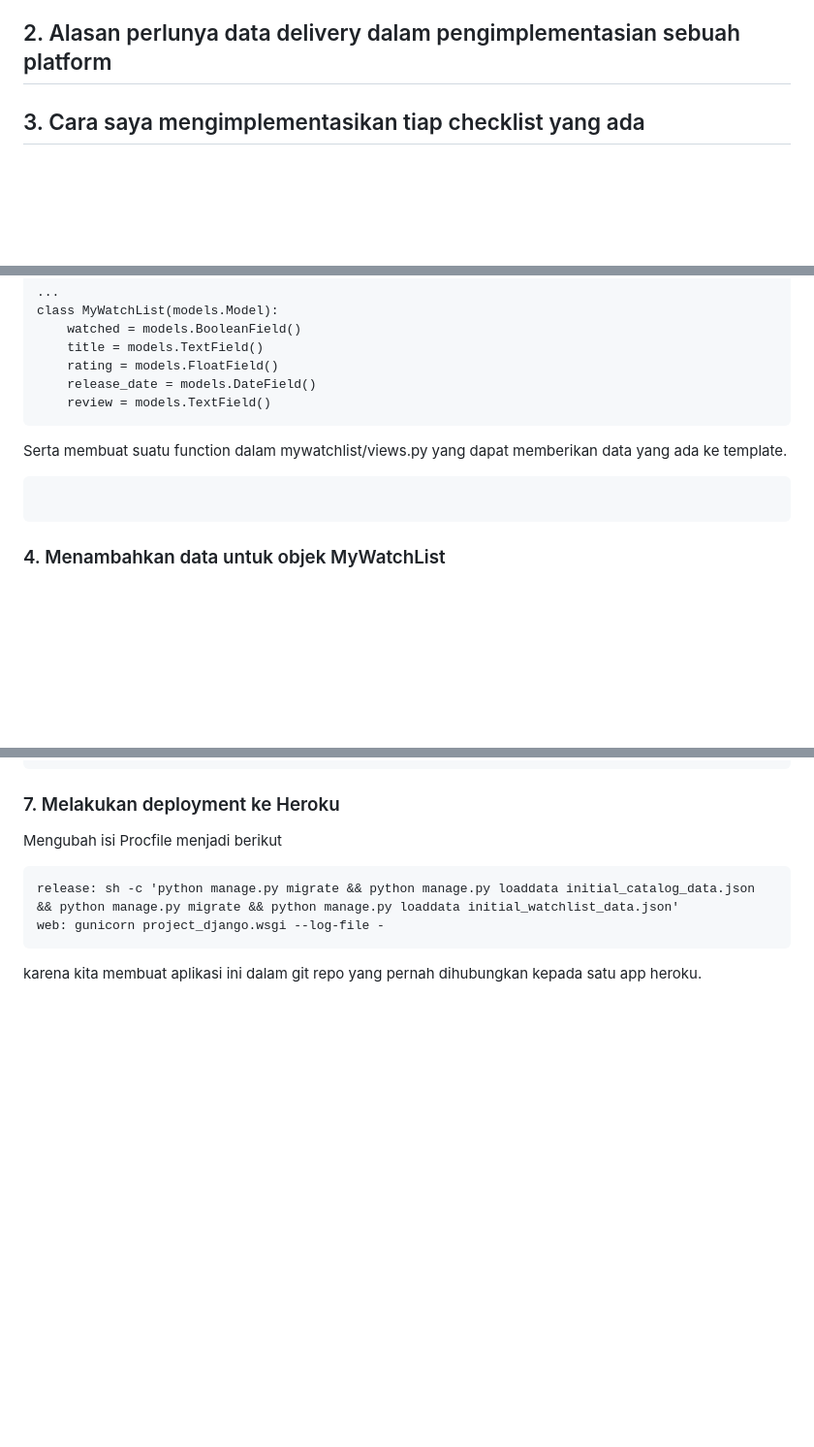
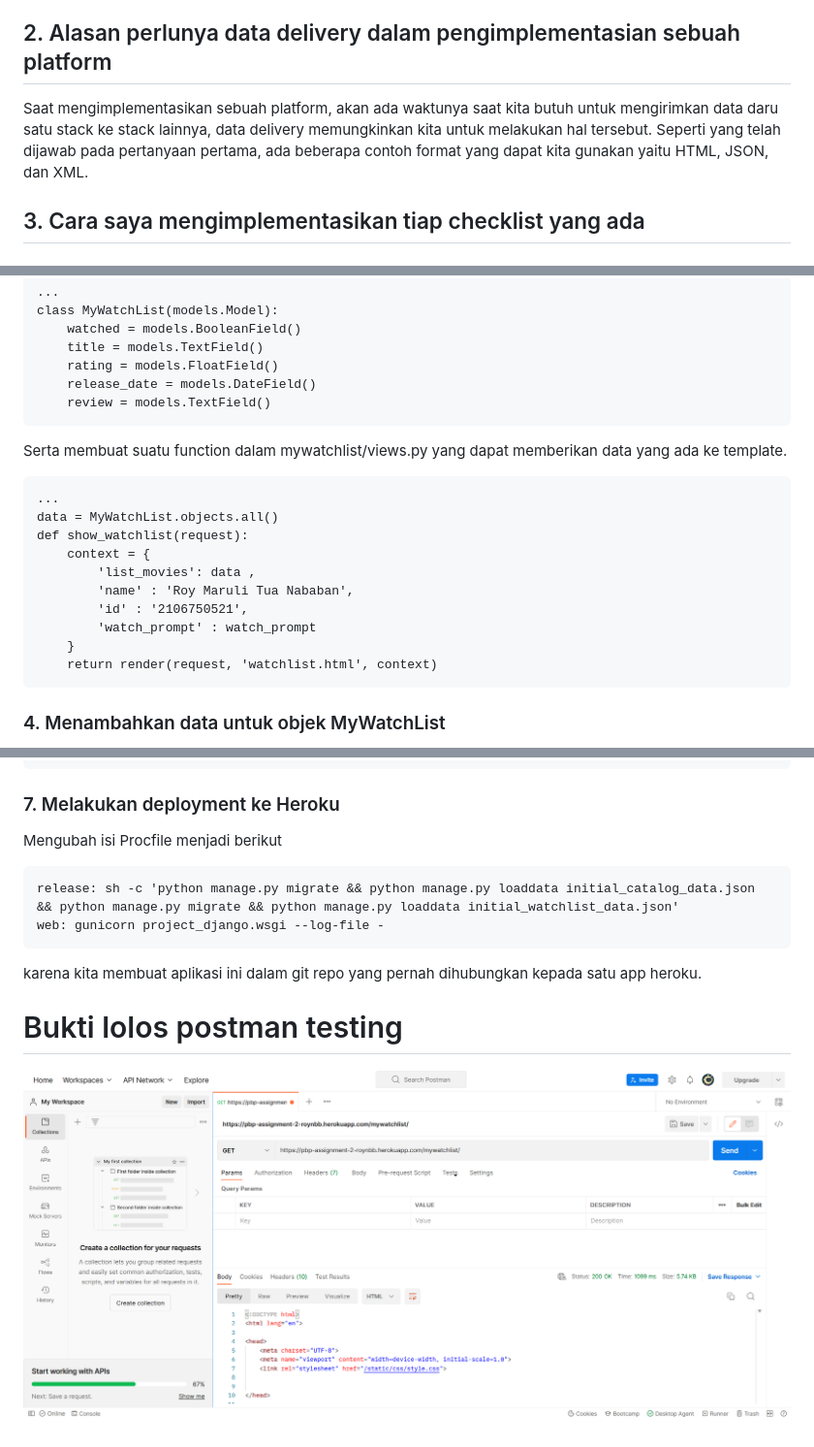
Before and after one commit to RoyNbb/pbp-assignment-2, a Markdown page: mywatchlist/README.md, 3 parts joined by grey strips. Shown: that part at 97% size. Drawn GitHub-style; pictures changed too: mywatchlist/bukti_postman.png (added); blank space fills up the shorter version.

Commit message:
completing README.md

````diff
--- a/mywatchlist/README.md
+++ b/mywatchlist/README.md
@@ -11,7 +11,7 @@ Walaupun keduanya memiliki fungsi yang sama, mereka memiliki beberapa perbedaan
 HTML (Hypertext Markup Language) adalah bahasa yang digunakan untuk tampilan halaman website atau bisa disebut "bahasa markup".HTML berfungsi untuk memungkinkan browser menampilkan teks, gambar, atau elemen lainnya.
 
 ## 2. Alasan perlunya data delivery dalam pengimplementasian sebuah platform
-
+Saat mengimplementasikan sebuah platform, akan ada waktunya saat kita butuh untuk mengirimkan data daru satu stack ke stack lainnya, data delivery memungkinkan kita untuk melakukan hal tersebut. Seperti yang telah dijawab pada pertanyaan pertama, ada beberapa contoh format yang dapat kita gunakan yaitu HTML, JSON, dan XML.
 
 ## 3. Cara saya mengimplementasikan tiap checklist yang ada
 ### 1. Membuat aplikasi mywatchlist
@@ -49,7 +49,16 @@ class MyWatchList(models.Model):
 ```
 Serta membuat suatu function dalam mywatchlist/views.py yang dapat memberikan data yang ada ke template.
 ```
-
+...
+data = MyWatchList.objects.all()
+def show_watchlist(request):
+    context = {
+        'list_movies': data ,
+        'name' : 'Roy Maruli Tua Nababan',
+        'id' : '2106750521',
+        'watch_prompt' : watch_prompt
+    }
+    return render(request, 'watchlist.html', context)
 ```
 
 ### 4. Menambahkan data untuk objek MyWatchList
@@ -101,3 +110,6 @@ release: sh -c 'python manage.py migrate && python manage.py loaddata initial_ca
 web: gunicorn project_django.wsgi --log-file -
 ```
 karena kita membuat aplikasi ini dalam git repo yang pernah dihubungkan kepada satu app heroku.
+
+# Bukti lolos postman testing
+![Bagan](bukti_postman.png)
````
